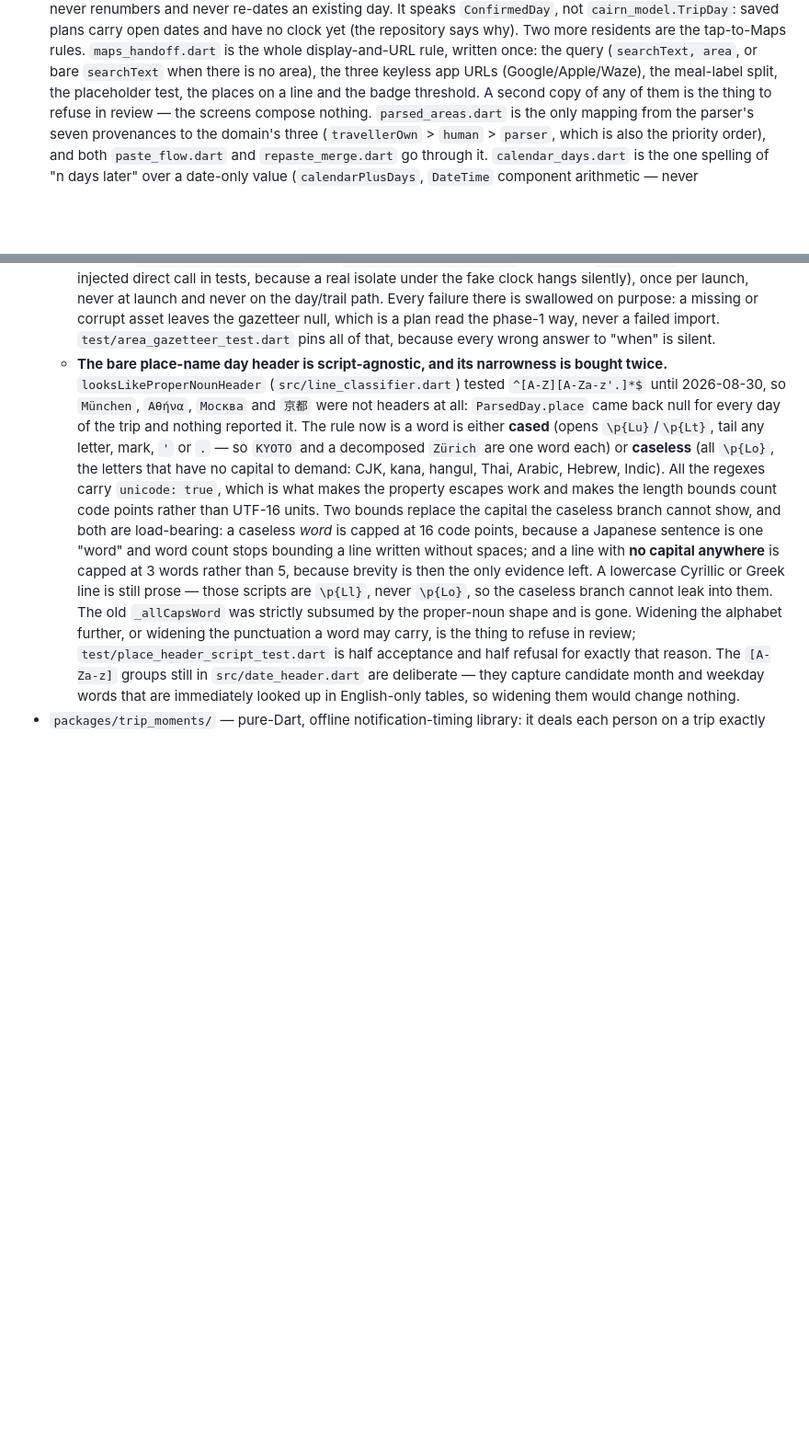
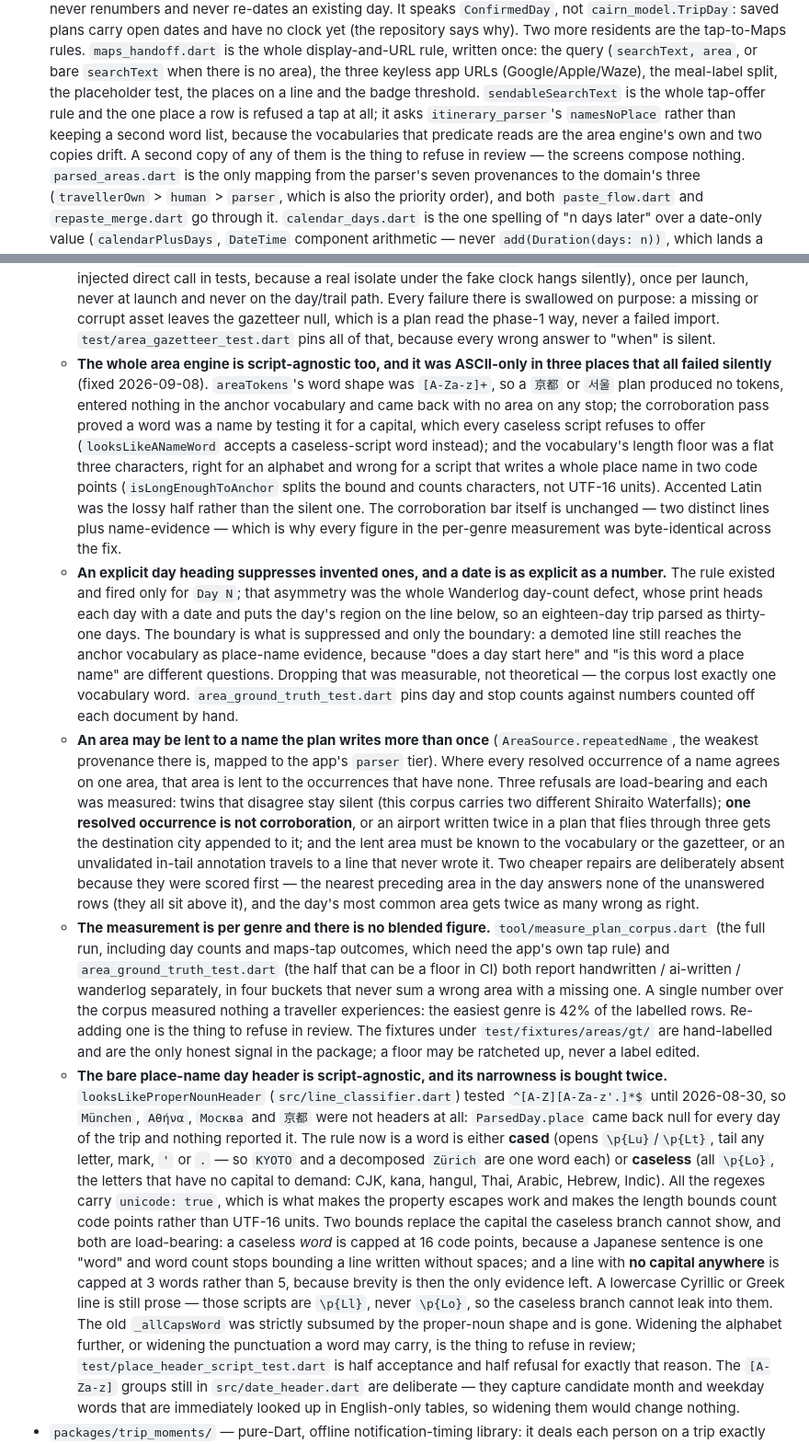
Before and after one commit to ka1oww/cairn, a Markdown page: AGENTS.md, 2 parts joined by grey strips. Shown at 92% size. Rendered like a GitHub page; blank space fills up the shorter version.

Commit message:
docs(claude): record what the parser loop measured and changed
Four sharp edges from making the area engine and the maps handoff
reliable: the three ASCII-only assumptions that made a non-Latin plan
derive no areas at all and reported nothing, the dated-heading
suppression behind the Wanderlog day count and why the evidence must
survive the boundary it removes, the repeated-name lending rule with the
three refusals that hold it in, and the per-genre measurement that
replaced a blended figure measuring nothing.

Co-Authored-By: Claude Opus 5 <noreply@anthropic.com>

```diff
--- a/AGENTS.md
+++ b/AGENTS.md
@@ -78,6 +78,10 @@ import what is written there, not here.
   once: the query (`searchText, area`, or bare `searchText` when there is no
   area), the three keyless app URLs (Google/Apple/Waze), the meal-label
   split, the placeholder test, the places on a line and the badge threshold.
+  `sendableSearchText` is the whole tap-offer rule and the one place a row
+  is refused a tap at all; it asks `itinerary_parser`'s `namesNoPlace`
+  rather than keeping a second word list, because the vocabularies that
+  predicate reads are the area engine's own and two copies drift.
   A second copy of any of them is the thing to refuse in review — the
   screens compose nothing. `parsed_areas.dart` is the only mapping from the
   parser's seven provenances to the domain's three
@@ -980,6 +984,55 @@ Sharp edges worth knowing before touching this directory again:
     null, which is a plan read the phase-1 way, never a failed import.
     `test/area_gazetteer_test.dart` pins all of that, because every wrong
     answer to "when" is silent.
+  - **The whole area engine is script-agnostic too, and it was ASCII-only in
+    three places that all failed silently** (fixed 2026-09-08). `areaTokens`'s
+    word shape was `[A-Za-z]+`, so a `京都` or `서울` plan produced no tokens,
+    entered nothing in the anchor vocabulary and came back with no area on any
+    stop; the corroboration pass proved a word was a name by testing it for a
+    capital, which every caseless script refuses to offer (`looksLikeANameWord`
+    accepts a caseless-script word instead); and the vocabulary's length floor
+    was a flat three characters, right for an alphabet and wrong for a script
+    that writes a whole place name in two code points (`isLongEnoughToAnchor`
+    splits the bound and counts characters, not UTF-16 units). Accented Latin
+    was the lossy half rather than the silent one. The corroboration bar itself
+    is unchanged — two distinct lines plus name-evidence — which is why every
+    figure in the per-genre measurement was byte-identical across the fix.
+  - **An explicit day heading suppresses invented ones, and a date is as
+    explicit as a number.** The rule existed and fired only for `Day N`; that
+    asymmetry was the whole Wanderlog day-count defect, whose print heads each
+    day with a date and puts the day's region on the line below, so an
+    eighteen-day trip parsed as thirty-one days. The boundary is what is
+    suppressed and only the boundary: a demoted line still reaches the anchor
+    vocabulary as place-name evidence, because "does a day start here" and "is
+    this word a place name" are different questions. Dropping that was
+    measurable, not theoretical — the corpus lost exactly one vocabulary word.
+    `area_ground_truth_test.dart` pins day and stop counts against numbers
+    counted off each document by hand.
+  - **An area may be lent to a name the plan writes more than once**
+    (`AreaSource.repeatedName`, the weakest provenance there is, mapped to the
+    app's `parser` tier). Where every resolved occurrence of a name agrees on
+    one area, that area is lent to the occurrences that have none. Three
+    refusals are load-bearing and each was measured: twins that disagree stay
+    silent (this corpus carries two different Shiraito Waterfalls); **one
+    resolved occurrence is not corroboration**, or an airport written twice in
+    a plan that flies through three gets the destination city appended to it;
+    and the lent area must be known to the vocabulary or the gazetteer, or an
+    unvalidated in-tail annotation travels to a line that never wrote it. Two
+    cheaper repairs are deliberately absent because they were scored first —
+    the nearest preceding area in the day answers none of the unanswered rows
+    (they all sit above it), and the day's most common area gets twice as many
+    wrong as right.
+  - **The measurement is per genre and there is no blended figure.**
+    `tool/measure_plan_corpus.dart` (the full run, including day counts and
+    maps-tap outcomes, which need the app's own tap rule) and
+    `area_ground_truth_test.dart` (the half that can be a floor in CI) both
+    report handwritten / ai-written / wanderlog separately, in four buckets
+    that never sum a wrong area with a missing one. A single number over the
+    corpus measured nothing a traveller experiences: the easiest genre is 42%
+    of the labelled rows. Re-adding one is the thing to refuse in review. The
+    fixtures under `test/fixtures/areas/gt/` are hand-labelled and are the only
+    honest signal in the package; a floor may be ratcheted up, never a label
+    edited.
   - **The bare place-name day header is script-agnostic, and its narrowness is
     bought twice.** `looksLikeProperNounHeader` (`src/line_classifier.dart`)
     tested `^[A-Z][A-Za-z'.]*$` until 2026-08-30, so `München`, `Αθήνα`,
```
